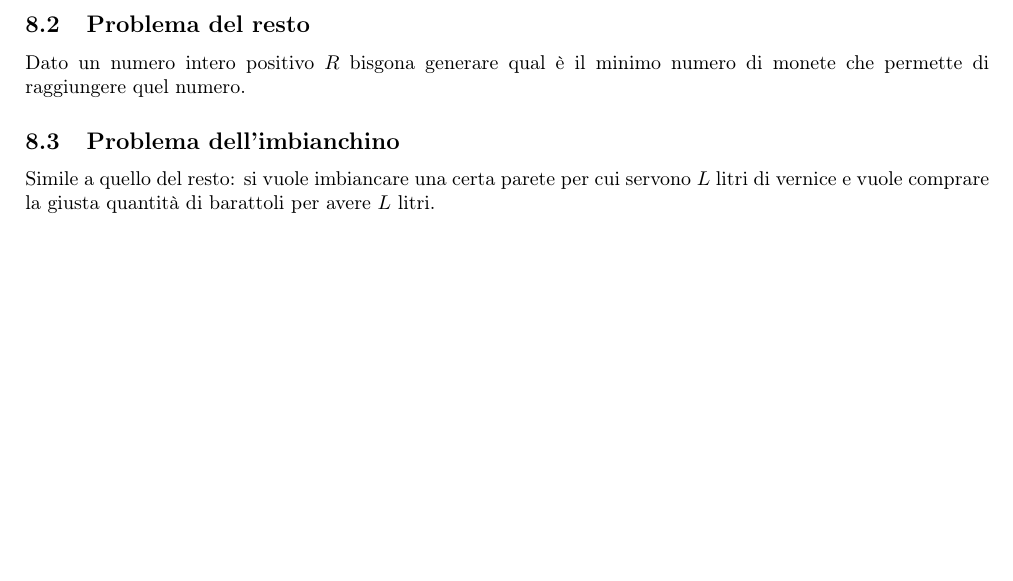
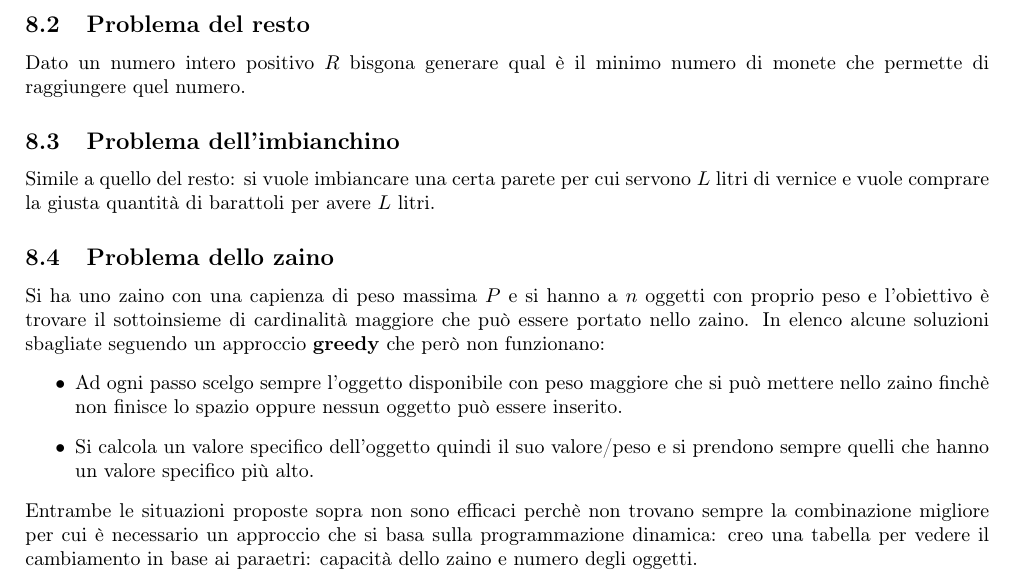
Before and after one commit to iLanzof/Notes, a LaTeX document (Algoritmi_e_strutture_dati/data/main.tex): part of page 16 of 16, cut so that both start at the same text, the shorter picture padded with empty space. Compiled offline with pdfLaTeX.

Commit message:
Lezione del 10/4, sistemare dalle slide 'Programmazione dinamica'

```diff
--- a/Algoritmi_e_strutture_dati/data/main.tex
+++ b/Algoritmi_e_strutture_dati/data/main.tex
@@ -517,5 +517,12 @@ Dato un numero intero positivo $R$ bisgona generare qual è il minimo numero di
 \subsection{Problema dell'imbianchino}
 Simile a quello del resto: si vuole imbiancare una certa parete per cui servono $L$ litri di vernice e vuole comprare la giusta quantità di barattoli per avere $L$ litri.
 
-
+\subsection{Problema dello zaino}
+Si ha uno zaino con una capienza di peso massima $P$ e si hanno a $n$ oggetti con proprio peso e l'obiettivo è trovare il sottoinsieme di cardinalità maggiore che può essere portato nello zaino.
+In elenco alcune soluzioni sbagliate seguendo un approccio \textbf{greedy} che però non funzionano:
+\begin{itemize}
+    \item Ad ogni passo scelgo sempre l'oggetto disponibile con peso maggiore che si può mettere nello zaino finchè non finisce lo spazio oppure nessun oggetto può essere inserito.
+    \item Si calcola un valore specifico dell'oggetto quindi il suo valore/peso e si prendono sempre quelli che hanno un valore specifico più alto.
+\end{itemize}
+Entrambe le situazioni proposte sopra non sono efficaci perchè non trovano sempre la combinazione migliore per cui è necessario un approccio che si basa sulla programmazione dinamica: creo una tabella per vedere il cambiamento in base ai paraetri: capacità dello zaino e numero degli oggetti.
 \end{document}
```
